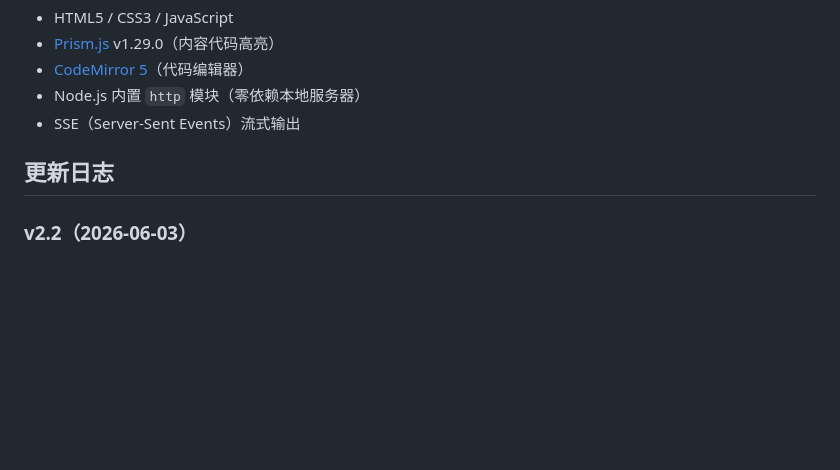
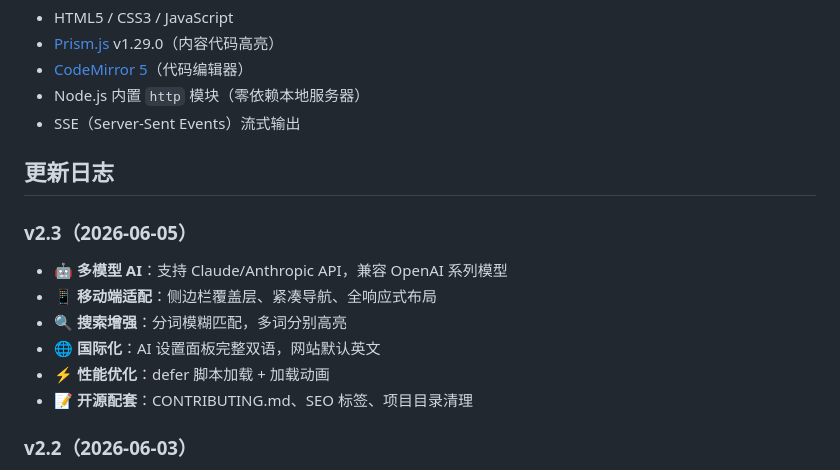
Before and after one commit to Chhhhhhhhhhhhhhh/cyberedu, a Markdown page: README_zh.md, the part around the change. Drawn GitHub-style; blank space fills up the shorter version.

```diff
--- a/README_zh.md
+++ b/README_zh.md
@@ -78,6 +78,15 @@
 
 ## 更新日志
 
+### v2.3（2026-06-05）
+
+- 🤖 **多模型 AI**：支持 Claude/Anthropic API，兼容 OpenAI 系列模型
+- 📱 **移动端适配**：侧边栏覆盖层、紧凑导航、全响应式布局
+- 🔍 **搜索增强**：分词模糊匹配，多词分别高亮
+- 🌐 **国际化**：AI 设置面板完整双语，网站默认英文
+- ⚡ **性能优化**：defer 脚本加载 + 加载动画
+- 📝 **开源配套**：CONTRIBUTING.md、SEO 标签、项目目录清理
+
 ### v2.2（2026-06-03）
 
 - 🌐 **英文全文翻译**：52 个章节完整翻译 + UI 中英文切换
```
Also changed, not shown: README.md (+9 -0 lines), versions/CHANGELOG.md (+40 -0 lines).
